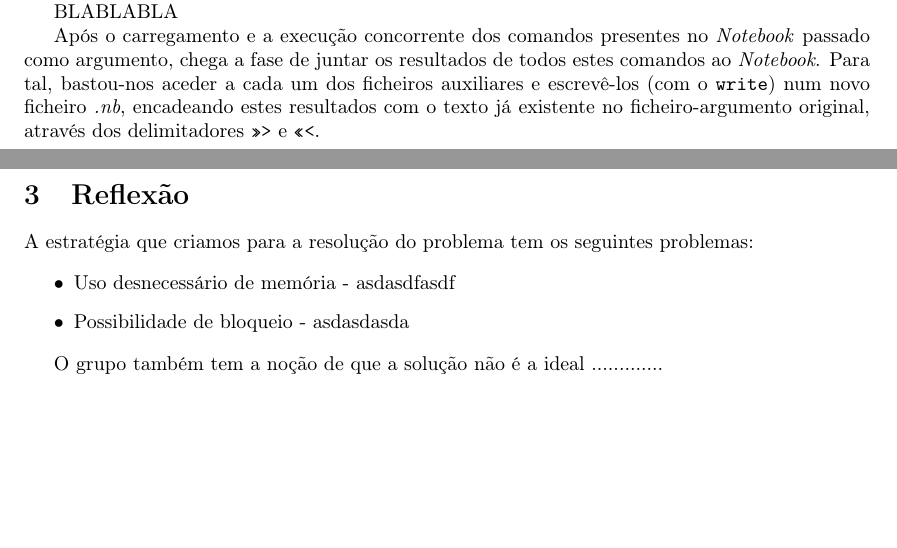
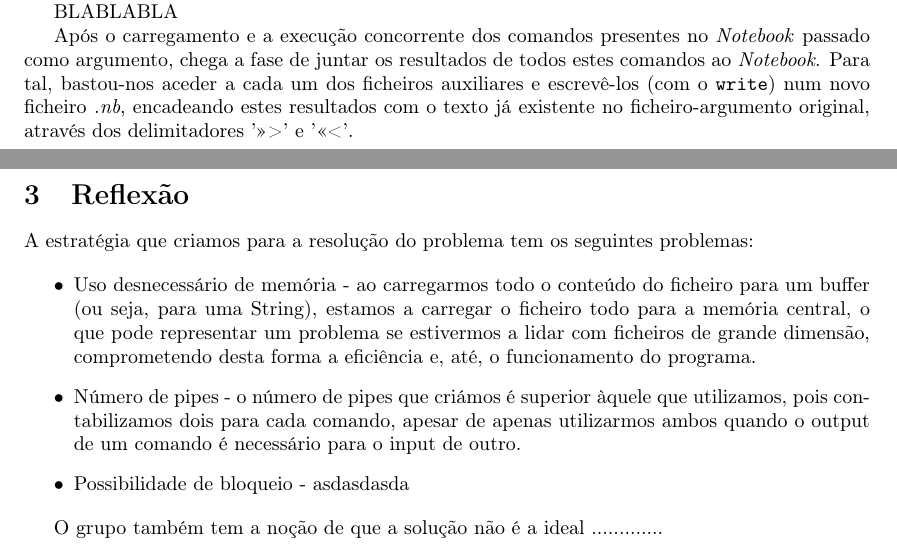
Before and after one commit to pferreira101/.nbParser, a LaTeX document (tex/Relatorio.tex): two parts of pages 3 and 5 of 5 before the commit and two parts of pages 3 and 5 of 6 after it, joined at a grey line, cut so that both start at the same text, the shorter picture padded with empty space. Compiled offline with pdfLaTeX.

Commit message:
Relatorio

```diff
--- a/tex/Relatorio.tex
+++ b/tex/Relatorio.tex
@@ -111,7 +111,7 @@ BLABLABLA
 %% Fase de escrita
 Após o carregamento e a execução concorrente dos comandos presentes no \textit{Notebook} passado como argumento, chega a fase de juntar os resultados
 de todos estes comandos ao \textit{Notebook}. Para tal, bastou-nos aceder a cada um dos ficheiros auxiliares e escrevê-los (com o \texttt{write}) num
-novo ficheiro \textit{.nb}, encadeando estes resultados com o texto já existente no ficheiro-argumento original, através dos delimitadores \texttt{>>>} e \texttt{<<<}.
+novo ficheiro \textit{.nb}, encadeando estes resultados com o texto já existente no ficheiro-argumento original, através dos delimitadores '>>>' e '<<<'.
 
 Após este processo, com o novo \textit{Notebook} já pronto, foi apenas necessário substituir o ficheiro antigo por este, utilizando para isso a \textit{system call}
 \texttt{rename}. Para efeitos de limpeza, apagamos, de seguida, todos os ficheiros auxiliares até agora criados (exceto o \textit{.nb}), assim como a pasta que os
@@ -243,7 +243,11 @@ notebook
 A estratégia que criamos para a resolução do problema tem os seguintes problemas:
 
 \begin{itemize}
-  \item{Uso desnecessário de memória - asdasdfasdf}
+  \item{Uso desnecessário de memória - ao carregarmos todo o conteúdo do ficheiro para um buffer (ou seja, para uma String), estamos a carregar o ficheiro
+  todo para a memória central, o que pode representar um problema se estivermos a lidar com ficheiros de grande dimensão, comprometendo desta forma a eficiência
+  e, até, o funcionamento do programa.}
+  \item{Número de pipes - o número de pipes que criámos é superior àquele que utilizamos, pois contabilizamos dois para cada comando, apesar de apenas utilizarmos
+  ambos quando o output de um comando é necessário para o input de outro.}
   \item{Possibilidade de bloqueio - asdasdasda}
 \end{itemize}
 
```
